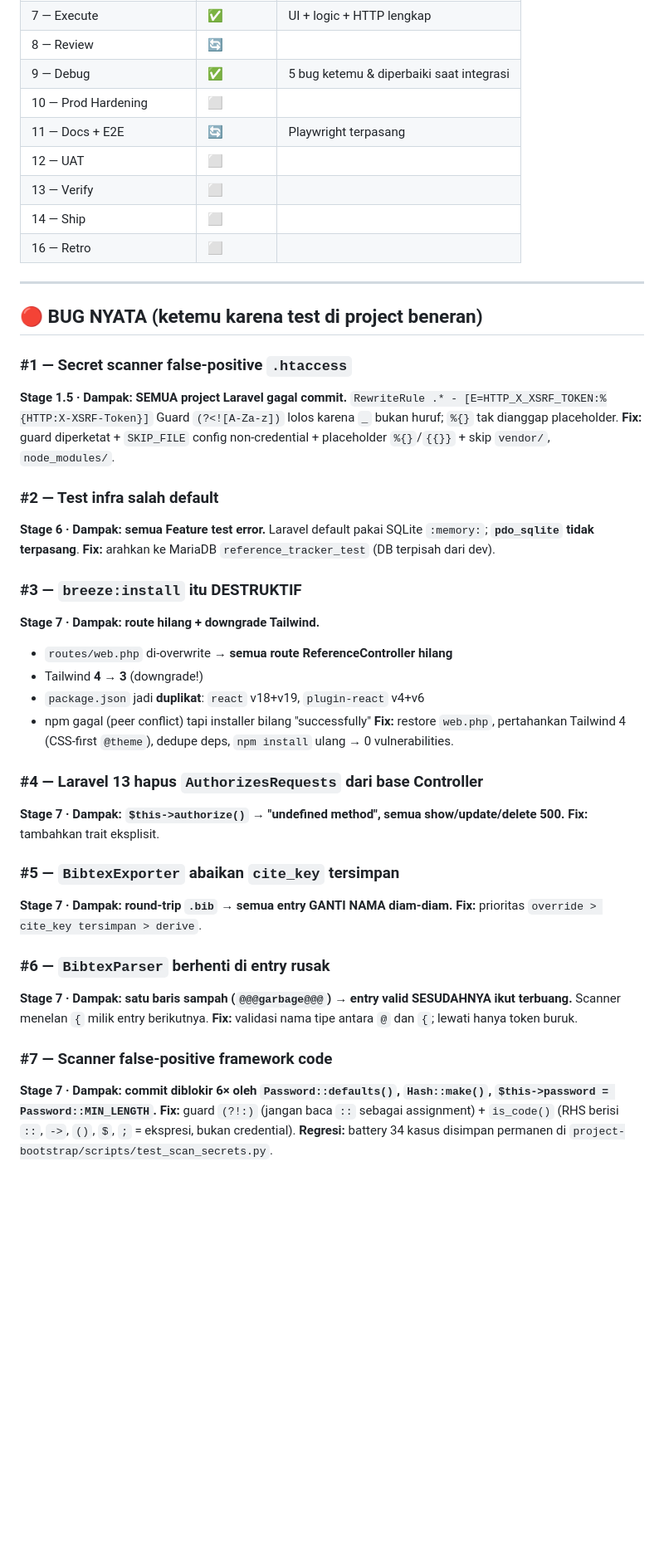
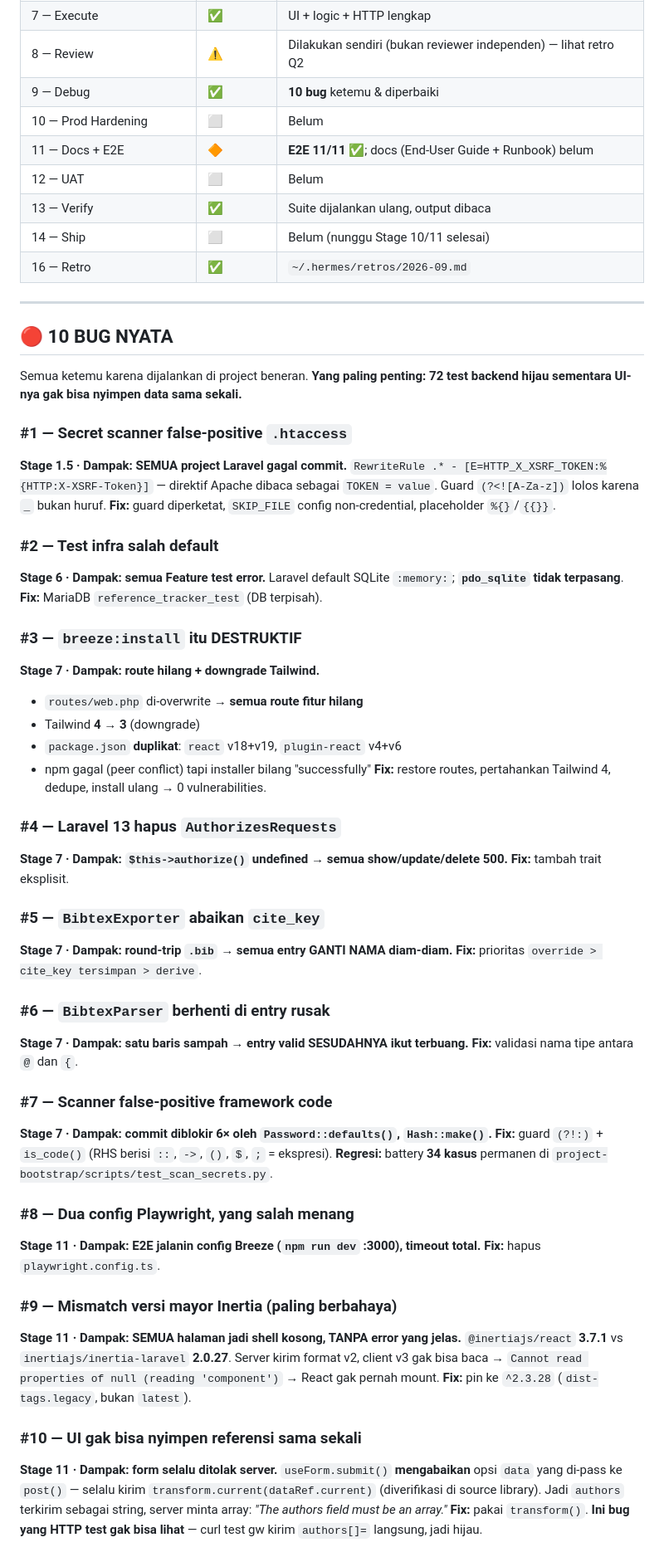
Before and after one commit to Samidkun/reference-tracker, a Markdown page: SOP_PROGRESS.md, the part around one of its changes. Shown at 83% size. GitHub-like rendering; blank space fills up the shorter version.

```diff
--- a/SOP_PROGRESS.md
+++ b/SOP_PROGRESS.md
@@ -20,52 +22,68 @@
 | 5 — Workspace | ✅ | `main`, solo, tanpa worktree |
 | 6 — TDD | ✅ **5 cycle** | 72 test, 206 assertions |
 | 7 — Execute | ✅ | UI + logic + HTTP lengkap |
-| 8 — Review | 🔄 | |
-| 9 — Debug | ✅ | 5 bug ketemu & diperbaiki saat integrasi |
-| 10 — Prod Hardening | ⬜ | |
-| 11 — Docs + E2E | 🔄 | Playwright terpasang |
-| 12 — UAT | ⬜ | |
-| 13 — Verify | ⬜ | |
-| 14 — Ship | ⬜ | |
-| 16 — Retro | ⬜ | |
+| 8 — Review | ⚠️ | Dilakukan sendiri (bukan reviewer independen) — lihat retro Q2 |
+| 9 — Debug | ✅ | **10 bug** ketemu & diperbaiki |
+| 10 — Prod Hardening | ⬜ | Belum |
+| 11 — Docs + E2E | 🔶 | **E2E 11/11 ✅**; docs (End-User Guide + Runbook) belum |
+| 12 — UAT | ⬜ | Belum |
+| 13 — Verify | ✅ | Suite dijalankan ulang, output dibaca |
+| 14 — Ship | ⬜ | Belum (nunggu Stage 10/11 selesai) |
+| 16 — Retro | ✅ | `~/.hermes/retros/2026-09.md` |
 
 ---
 
-## 🔴 BUG NYATA (ketemu karena test di project beneran)
+## 🔴 10 BUG NYATA
+
+Semua ketemu karena dijalankan di project beneran. **Yang paling penting: 72 test backend hijau sementara UI-nya gak bisa nyimpen data sama sekali.**
 
 ### #1 — Secret scanner false-positive `.htaccess`
 **Stage 1.5 · Dampak: SEMUA project Laravel gagal commit.**
-`RewriteRule .* - [E=HTTP_X_XSRF_TOKEN:%{HTTP:X-XSRF-Token}]`
-Guard `(?<![A-Za-z])` lolos karena `_` bukan huruf; `%{}` tak dianggap placeholder.
-**Fix:** guard diperketat + `SKIP_FILE` config non-credential + placeholder `%{}`/`{{}}` + skip `vendor/`, `node_modules/`.
+`RewriteRule .* - [E=HTTP_X_XSRF_TOKEN:%{HTTP:X-XSRF-Token}]` — direktif Apache dibaca sebagai `TOKEN = value`. Guard `(?<![A-Za-z])` lolos karena `_` bukan huruf.
+**Fix:** guard diperketat, `SKIP_FILE` config non-credential, placeholder `%{}`/`{{}}`.
 
 ### #2 — Test infra salah default
 **Stage 6 · Dampak: semua Feature test error.**
-Laravel default pakai SQLite `:memory:`; **`pdo_sqlite` tidak terpasang**.
-**Fix:** arahkan ke MariaDB `reference_tracker_test` (DB terpisah dari dev).
+Laravel default SQLite `:memory:`; **`pdo_sqlite` tidak terpasang**.
+**Fix:** MariaDB `reference_tracker_test` (DB terpisah).
 
 ### #3 — `breeze:install` itu DESTRUKTIF
 **Stage 7 · Dampak: route hilang + downgrade Tailwind.**
-- `routes/web.php` di-overwrite → **semua route ReferenceController hilang**
-- Tailwind **4 → 3** (downgrade!)
-- `package.json` jadi **duplikat**: `react` v18+v19, `plugin-react` v4+v6
+- `routes/web.php` di-overwrite → **semua route fitur hilang**
+- Tailwind **4 → 3** (downgrade)
+- `package.json` **duplikat**: `react` v18+v19, `plugin-react` v4+v6
 - npm gagal (peer conflict) tapi installer bilang "successfully"
-**Fix:** restore `web.php`, pertahankan Tailwind 4 (CSS-first `@theme`), dedupe deps, `npm install` ulang → 0 vulnerabilities.
+**Fix:** restore routes, pertahankan Tailwind 4, dedupe, install ulang → 0 vulnerabilities.
 
-### #4 — Laravel 13 hapus `AuthorizesRequests` dari base Controller
-**Stage 7 · Dampak: `$this->authorize()` → "undefined method", semua show/update/delete 500.**
-**Fix:** tambahkan trait eksplisit.
+### #4 — Laravel 13 hapus `AuthorizesRequests`
+**Stage 7 · Dampak: `$this->authorize()` undefined → semua show/update/delete 500.**
+**Fix:** tambah trait eksplisit.
 
-### #5 — `BibtexExporter` abaikan `cite_key` tersimpan
+### #5 — `BibtexExporter` abaikan `cite_key`
 **Stage 7 · Dampak: round-trip `.bib` → semua entry GANTI NAMA diam-diam.**
 **Fix:** prioritas `override > cite_key tersimpan > derive`.
 
 ### #6 — `BibtexParser` berhenti di entry rusak
-**Stage 7 · Dampak: satu baris sampah (`@@@garbage@@@`) → entry valid SESUDAHNYA ikut terbuang.**
-Scanner menelan `{` milik entry berikutnya.
-**Fix:** validasi nama tipe antara `@` dan `{`; lewati hanya token buruk.
+**Stage 7 · Dampak: satu baris sampah → entry valid SESUDAHNYA ikut terbuang.**
+**Fix:** validasi nama tipe antara `@` dan `{`.
 
 ### #7 — Scanner false-positive framework code
-**Stage 7 · Dampak: commit diblokir 6× oleh `Password::defaults()`, `Hash::make()`, `$this->password = Password::MIN_LENGTH`.**
-**Fix:** guard `(?!:)` (jangan baca `::` sebagai assignment) + `is_code()` (RHS berisi `::`, `->`, `()`, `$`, `;` = ekspresi, bukan credential).
-**Regresi:** battery 34 kasus disimpan permanen di `project-bootstrap/scripts/test_scan_secrets.py`.
+**Stage 7 · Dampak: commit diblokir 6× oleh `Password::defaults()`, `Hash::make()`.**
+**Fix:** guard `(?!:)` + `is_code()` (RHS berisi `::`, `->`, `()`, `$`, `;` = ekspresi).
+**Regresi:** battery **34 kasus** permanen di `project-bootstrap/scripts/test_scan_secrets.py`.
+
+### #8 — Dua config Playwright, yang salah menang
+**Stage 11 · Dampak: E2E jalanin config Breeze (`npm run dev` :3000), timeout total.**
+**Fix:** hapus `playwright.config.ts`.
+
+### #9 — **Mismatch versi mayor Inertia** (paling berbahaya)
+**Stage 11 · Dampak: SEMUA halaman jadi shell kosong, TANPA error yang jelas.**
+`@inertiajs/react` **3.7.1** vs `inertiajs/inertia-laravel` **2.0.27**. Server kirim format v2, client v3 gak bisa baca → `Cannot read properties of null (reading 'component')` → React gak pernah mount.
+**Fix:** pin ke `^2.3.28` (`dist-tags.legacy`, bukan `latest`).
+
+### #10 — **UI gak bisa nyimpen referensi sama sekali**
+**Stage 11 · Dampak: form selalu ditolak server.**
+`useForm.submit()` **mengabaikan** opsi `data` yang di-pass ke `post()` — selalu kirim `transform.current(dataRef.current)` (diverifikasi di source library). Jadi `authors` terkirim sebagai string, server minta array: *"The authors field must be an array."*
+**Fix:** pakai `transform()`.
+**Ini bug yang HTTP test gak bisa lihat** — curl test gw kirim `authors[]=` langsung, jadi hijau.
+
```
Also changed, not shown: other parts of SOP_PROGRESS.md (+60 -42 lines).
